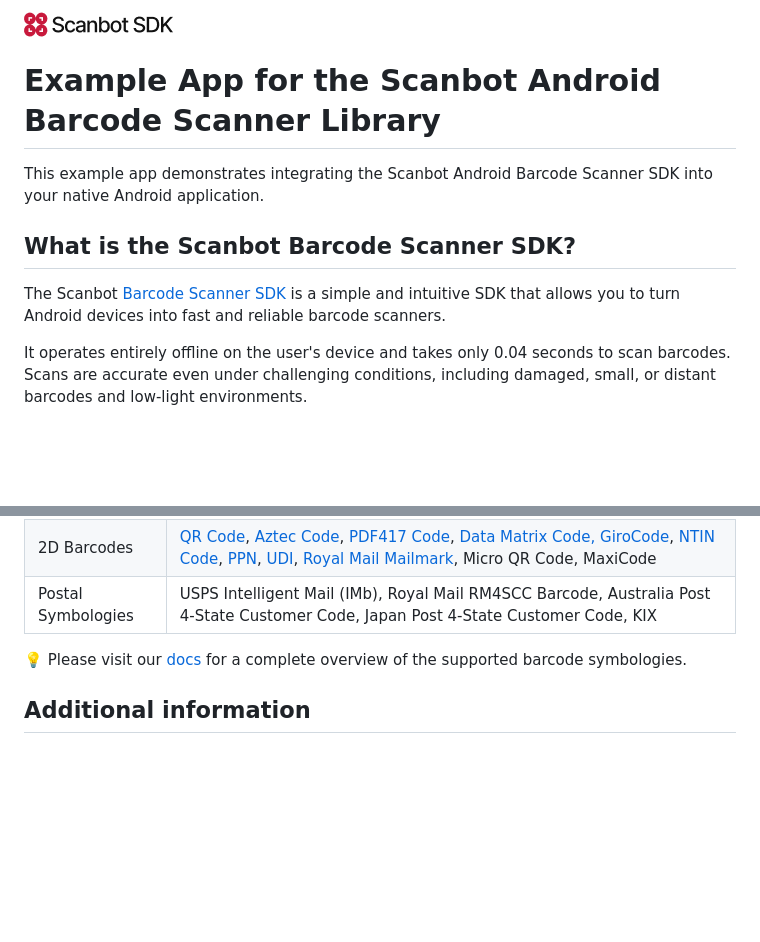
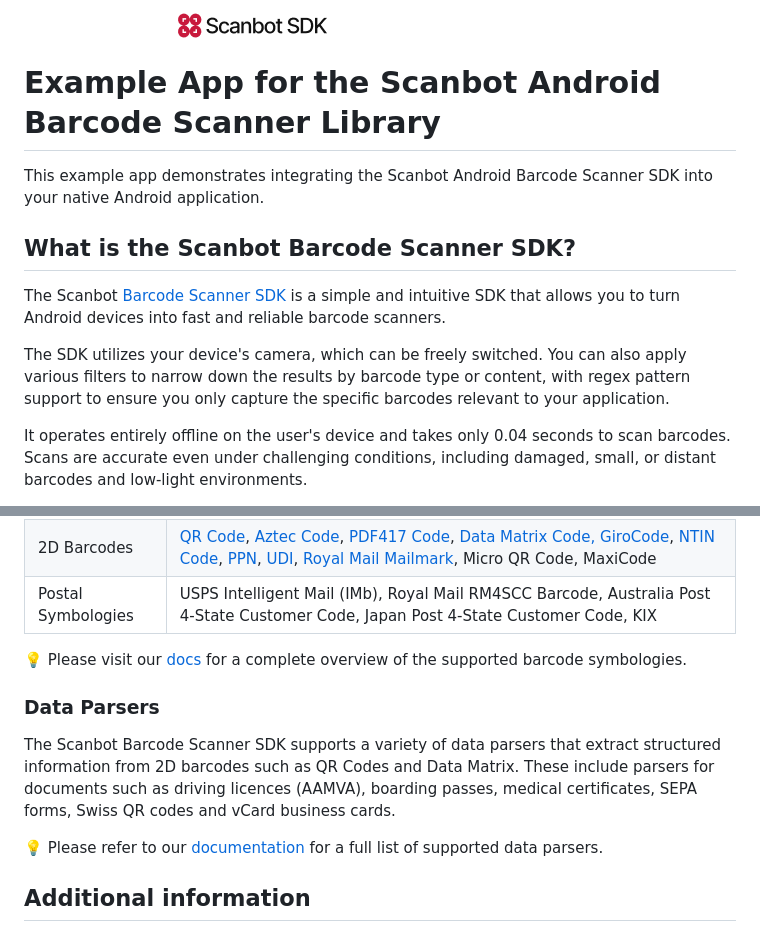
Before and after one commit to doo/scanbot-barcode-scanner-sdk-example-android, a Markdown page: README.md, 2 parts joined by grey strips. Drawn GitHub-style; pictures changed too: .images/ScanbotSDKLogo_darkmode.png (added); blank space fills up the shorter version.

Commit message:
Update ReadMe with additional changes

```diff
--- a/README.md
+++ b/README.md
@@ -1,5 +1,6 @@
 
-![Scanbot SDK Logo](.images//ScanbotSDKLogo.png)
+![Scanbot SDK Logo](.images/ScanbotSDKLogo_darkmode.png#gh-dark-mode-only)
+![Scanbot SDK Logo](.images/ScanbotSDKLogo.png#gh-light-mode-only)
 
 # Example App for the Scanbot Android Barcode Scanner Library
 
@@ -8,6 +9,8 @@ This example app demonstrates integrating the Scanbot Android Barcode Scanner SD
 ## What is the Scanbot Barcode Scanner SDK?
 
 The Scanbot [Barcode Scanner SDK](https://scanbot.io/barcode-scanner-sdk/?utm_source=github.com&utm_medium=referral&utm_campaign=dev_sites) is a simple and intuitive SDK that allows you to turn Android devices into fast and reliable barcode scanners.
+
+The SDK utilizes your device's camera, which can be freely switched. You can also apply various filters to narrow down the results by barcode type or content, with regex pattern support to ensure you only capture the specific barcodes relevant to your application.
 
 It operates entirely offline on the user's device and takes only 0.04 seconds to scan barcodes. Scans are accurate even under challenging conditions, including damaged, small, or distant barcodes and low-light environments.
 
@@ -59,6 +62,12 @@ The Scanbot Barcode Scanner SDK supports all common 1D- or 2D barcode formats, s
 
 💡 Please visit our [docs](https://docs.scanbot.io/barcode-scanner-sdk/android/supported-barcodes/?utm_source=github.com&utm_medium=referral&utm_campaign=dev_sites) for a complete overview of the supported barcode symbologies.
 
+### Data Parsers
+
+The Scanbot Barcode Scanner SDK supports a variety of data parsers that extract structured information from 2D barcodes such as QR Codes and Data Matrix. These include parsers for documents such as driving licences (AAMVA), boarding passes, medical certificates, SEPA forms, Swiss QR codes and vCard business cards.
+
+💡 Please refer to our [documentation](https://docs.scanbot.io/barcode-scanner-sdk/android/supported-barcodes/#data-parsers) for a full list of supported data parsers.
+
 ## Additional information
 
 ### Guides and Tutorials
```
